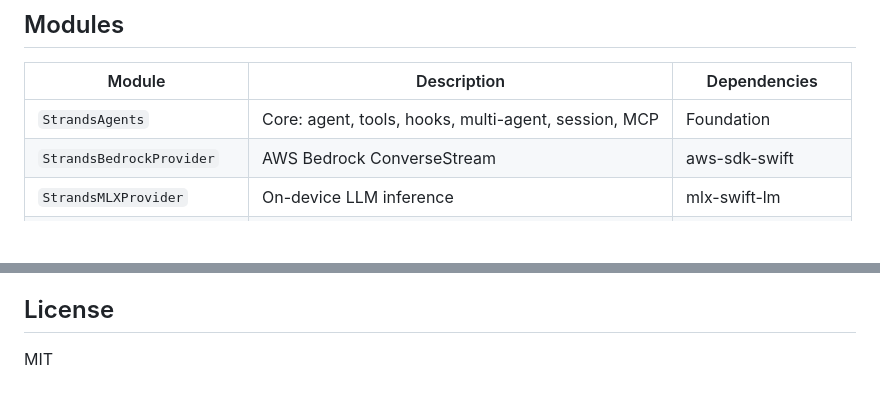
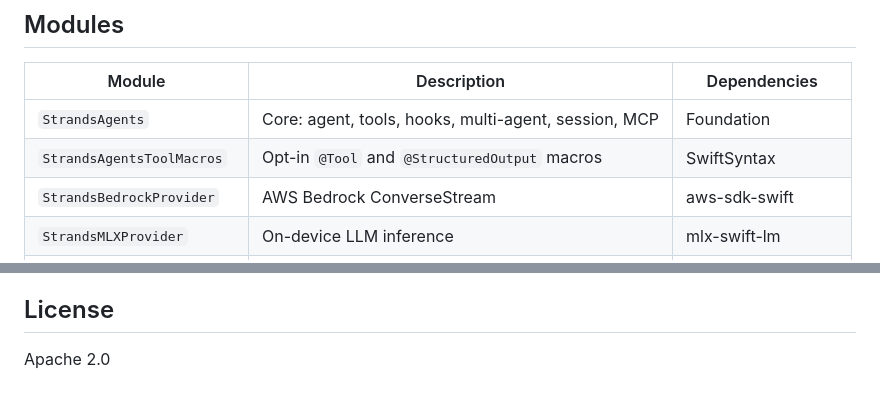
Before and after one commit to kunal732/strands-agents-swift, a Markdown page: README.md, 2 parts joined by grey strips. GitHub-like rendering; blank space fills up the shorter version.

```diff
--- a/README.md
+++ b/README.md
@@ -296,6 +295,7 @@ Per-message persistence with atomic writes, version tracking, and broken history
 | Module | Description | Dependencies |
 |--------|-------------|-------------|
 | `StrandsAgents` | Core: agent, tools, hooks, multi-agent, session, MCP | Foundation |
+| `StrandsAgentsToolMacros` | Opt-in `@Tool` and `@StructuredOutput` macros | SwiftSyntax |
 | `StrandsBedrockProvider` | AWS Bedrock ConverseStream | aws-sdk-swift |
 | `StrandsMLXProvider` | On-device LLM inference | mlx-swift-lm |
 | `StrandsAnthropicProvider` | Anthropic Messages API | - |
@@ -326,4 +326,4 @@ Per-message persistence with atomic writes, version tracking, and broken history
 
 ## License
 
-MIT
+Apache 2.0
```
Also changed, not shown: other parts of README.md (+50 -51 lines).
